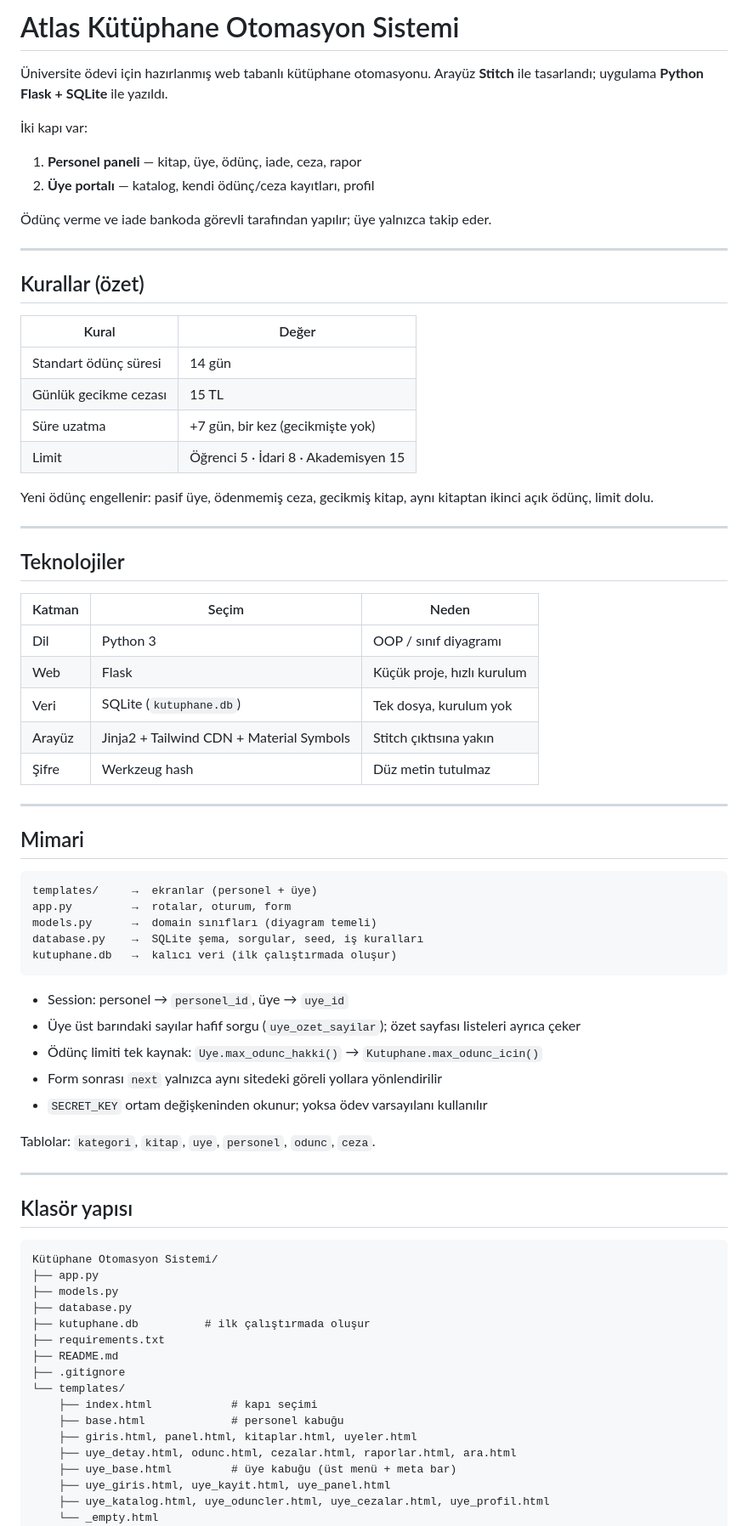
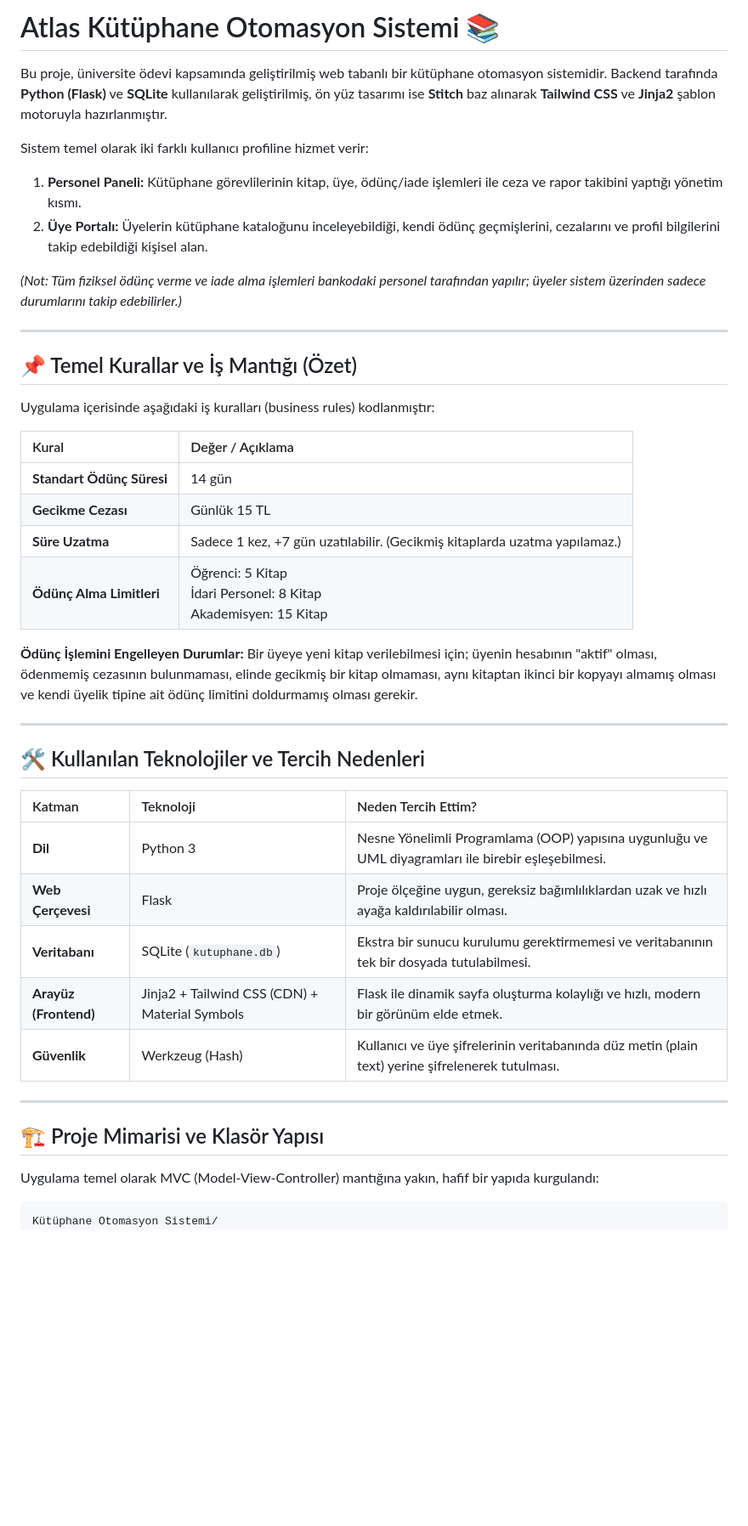
Before and after one commit to Emir-23/kutuphane-otomasyon-sistemi, a Markdown page: README.md, the part around one of its changes. Shown at 85% size. Rendered like a GitHub page; blank space fills up the shorter version.

````diff
--- a/README.md
+++ b/README.md
@@ -1,81 +1,46 @@
-# Atlas Kütüphane Otomasyon Sistemi
+# Atlas Kütüphane Otomasyon Sistemi 📚
 
-Üniversite ödevi için hazırlanmış web tabanlı kütüphane otomasyonu.
-Arayüz **Stitch** ile tasarlandı; uygulama **Python Flask + SQLite** ile yazıldı.
+Bu proje, üniversite ödevi kapsamında geliştirilmiş web tabanlı bir kütüphane otomasyon sistemidir. Backend tarafında **Python (Flask)** ve **SQLite** kullanılarak geliştirilmiş, ön yüz tasarımı ise **Stitch** baz alınarak **Tailwind CSS** ve **Jinja2** şablon motoruyla hazırlanmıştır.
 
-İki kapı var:
+Sistem temel olarak iki farklı kullanıcı profiline hizmet verir:
+1. **Personel Paneli:** Kütüphane görevlilerinin kitap, üye, ödünç/iade işlemleri ile ceza ve rapor takibini yaptığı yönetim kısmı.
+2. **Üye Portalı:** Üyelerin kütüphane kataloğunu inceleyebildiği, kendi ödünç geçmişlerini, cezalarını ve profil bilgilerini takip edebildiği kişisel alan.
 
-1. **Personel paneli** — kitap, üye, ödünç, iade, ceza, rapor
-2. **Üye portalı** — katalog, kendi ödünç/ceza kayıtları, profil
-
-Ödünç verme ve iade bankoda görevli tarafından yapılır; üye yalnızca takip eder.
+*(Not: Tüm fiziksel ödünç verme ve iade alma işlemleri bankodaki personel tarafından yapılır; üyeler sistem üzerinden sadece durumlarını takip edebilirler.)*
 
 ---
 
-## Kurallar (özet)
+## 📌 Temel Kurallar ve İş Mantığı (Özet)
 
-| Kural | Değer |
-|--------|--------|
-| Standart ödünç süresi | 14 gün |
-| Günlük gecikme cezası | 15 TL |
-| Süre uzatma | +7 gün, bir kez (gecikmişte yok) |
-| Limit | Öğrenci 5 · İdari 8 · Akademisyen 15 |
+Uygulama içerisinde aşağıdaki iş kuralları (business rules) kodlanmıştır:
 
-Yeni ödünç engellenir: pasif üye, ödenmemiş ceza, gecikmiş kitap, aynı kitaptan ikinci açık ödünç, limit dolu.
+| Kural | Değer / Açıklama |
+| :--- | :--- |
+| **Standart Ödünç Süresi** | 14 gün |
+| **Gecikme Cezası** | Günlük 15 TL |
+| **Süre Uzatma** | Sadece 1 kez, +7 gün uzatılabilir. (Gecikmiş kitaplarda uzatma yapılamaz.) |
+| **Ödünç Alma Limitleri** | Öğrenci: 5 Kitap <br> İdari Personel: 8 Kitap <br> Akademisyen: 15 Kitap |
+
+**Ödünç İşlemini Engelleyen Durumlar:**
+Bir üyeye yeni kitap verilebilmesi için; üyenin hesabının "aktif" olması, ödenmemiş cezasının bulunmaması, elinde gecikmiş bir kitap olmaması, aynı kitaptan ikinci bir kopyayı almamış olması ve kendi üyelik tipine ait ödünç limitini doldurmamış olması gerekir.
 
 ---
 
-## Teknolojiler
+## 🛠️ Kullanılan Teknolojiler ve Tercih Nedenleri
 
-| Katman | Seçim | Neden |
-|--------|--------|--------|
-| Dil | Python 3 | OOP / sınıf diyagramı |
-| Web | Flask | Küçük proje, hızlı kurulum |
-| Veri | SQLite (`kutuphane.db`) | Tek dosya, kurulum yok |
-| Arayüz | Jinja2 + Tailwind CDN + Material Symbols | Stitch çıktısına yakın |
-| Şifre | Werkzeug hash | Düz metin tutulmaz |
+| Katman | Teknoloji | Neden Tercih Ettim? |
+| :--- | :--- | :--- |
+| **Dil** | Python 3 | Nesne Yönelimli Programlama (OOP) yapısına uygunluğu ve UML diyagramları ile birebir eşleşebilmesi. |
+| **Web Çerçevesi** | Flask | Proje ölçeğine uygun, gereksiz bağımlılıklardan uzak ve hızlı ayağa kaldırılabilir olması. |
+| **Veritabanı** | SQLite (`kutuphane.db`) | Ekstra bir sunucu kurulumu gerektirmemesi ve veritabanının tek bir dosyada tutulabilmesi. |
+| **Arayüz (Frontend)** | Jinja2 + Tailwind CSS (CDN) + Material Symbols | Flask ile dinamik sayfa oluşturma kolaylığı ve hızlı, modern bir görünüm elde etmek. |
+| **Güvenlik** | Werkzeug (Hash) | Kullanıcı ve üye şifrelerinin veritabanında düz metin (plain text) yerine şifrelenerek tutulması. |
 
 ---
 
-## Mimari
+## 🏗️ Proje Mimarisi ve Klasör Yapısı
 
-```
-templates/     →  ekranlar (personel + üye)
-app.py         →  rotalar, oturum, form
-models.py      →  domain sınıfları (diyagram temeli)
-database.py    →  SQLite şema, sorgular, seed, iş kuralları
-kutuphane.db   →  kalıcı veri (ilk çalıştırmada oluşur)
-```
+Uygulama temel olarak MVC (Model-View-Controller) mantığına yakın, hafif bir yapıda kurgulandı:
 
-- Session: personel → `personel_id`, üye → `uye_id`
-- Üye üst barındaki sayılar hafif sorgu (`uye_ozet_sayilar`); özet sayfası listeleri ayrıca çeker
-- Ödünç limiti tek kaynak: `Uye.max_odunc_hakki()` → `Kutuphane.max_odunc_icin()`
-- Form sonrası `next` yalnızca aynı sitedeki göreli yollara yönlendirilir
-- `SECRET_KEY` ortam değişkeninden okunur; yoksa ödev varsayılanı kullanılır
-
-Tablolar: `kategori`, `kitap`, `uye`, `personel`, `odunc`, `ceza`.
-
----
-
-## Klasör yapısı
-
-```
+```text
 Kütüphane Otomasyon Sistemi/
-├── app.py
-├── models.py
-├── database.py
-├── kutuphane.db          # ilk çalıştırmada oluşur
-├── requirements.txt
-├── README.md
-├── .gitignore
-└── templates/
-    ├── index.html            # kapı seçimi
-    ├── base.html             # personel kabuğu
-    ├── giris.html, panel.html, kitaplar.html, uyeler.html
-    ├── uye_detay.html, odunc.html, cezalar.html, raporlar.html, ara.html
-    ├── uye_base.html         # üye kabuğu (üst menü + meta bar)
-    ├── uye_giris.html, uye_kayit.html, uye_panel.html
-    ├── uye_katalog.html, uye_oduncler.html, uye_cezalar.html, uye_profil.html
-    └── _empty.html
-```
-
````
Also changed, not shown: other parts of README.md (+11 -153 lines).
